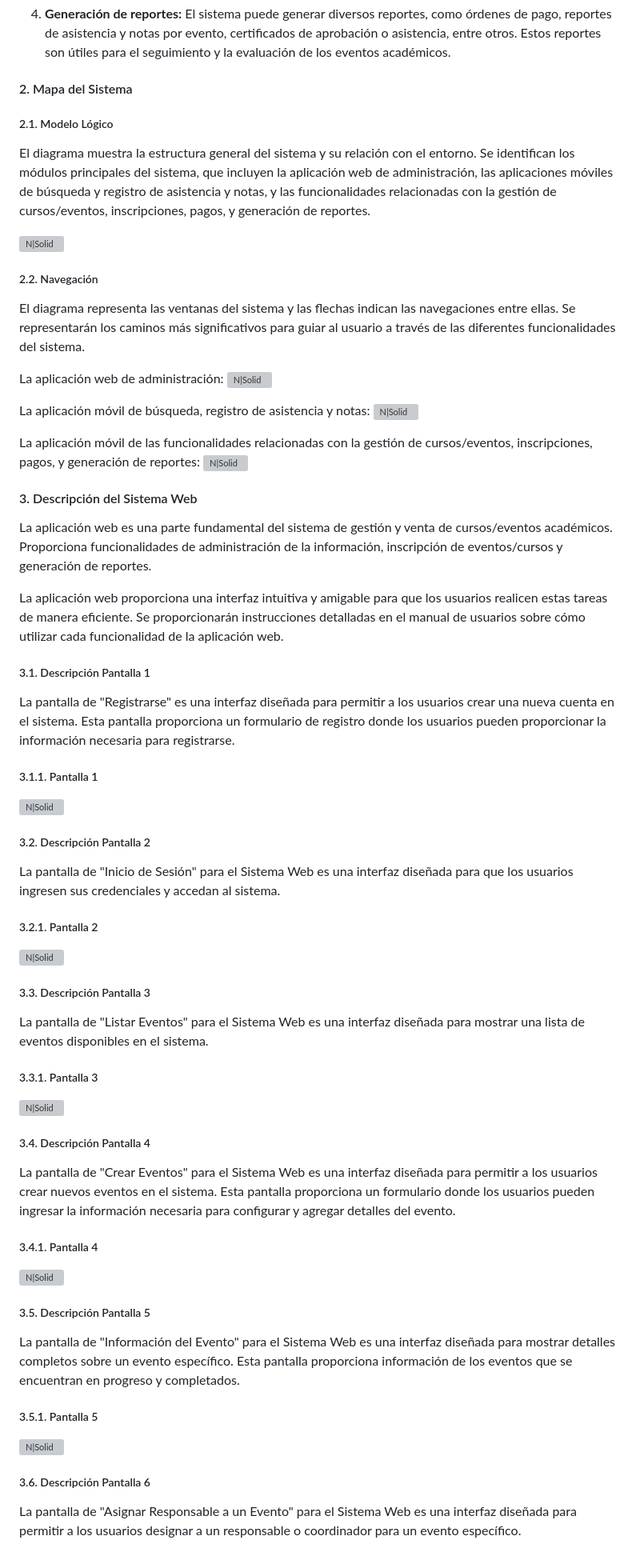
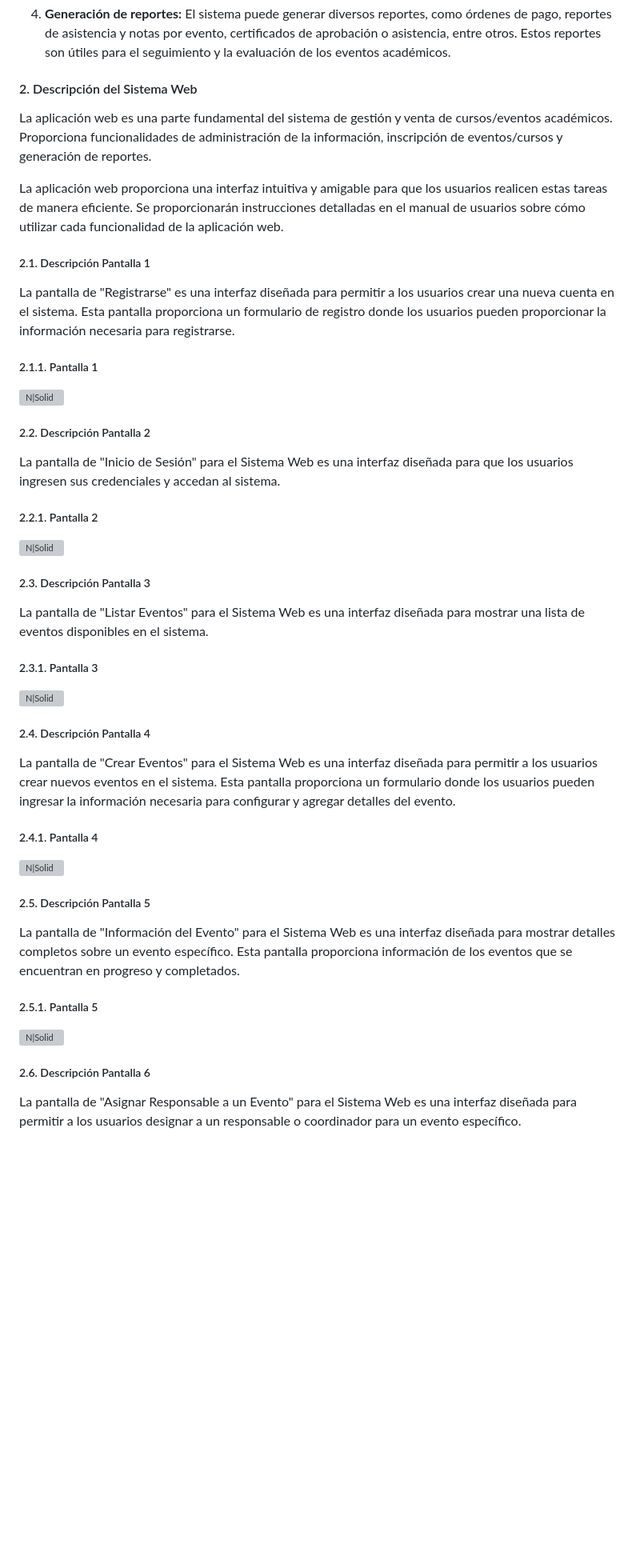
Before and after one commit to xHakris/Proyecto-DAS, a Markdown page: docs/userManual.md, the part around the change printed below. Shown: that part at 80% size. Drawn GitHub-style; blank space fills up the shorter version; grey boxes are pictures that could not be loaded.

Commit message:
Cambios realizados en el manual de usuarios. Close #60

```diff
--- a/docs/userManual.md
+++ b/docs/userManual.md
@@ -119,52 +39,35 @@ El sistema ofrece las siguientes funcionalidades principales desde el punto de v
 
 4. **Generación de reportes:** El sistema puede generar diversos reportes, como órdenes de pago, reportes de asistencia y notas por evento, certificados de aprobación o asistencia, entre otros. Estos reportes son útiles para el seguimiento y la evaluación de los eventos académicos.
 
-#### 2. Mapa del Sistema
-##### 2.1. Modelo Lógico
-El diagrama muestra la estructura general del sistema y su relación con el entorno. Se identifican los módulos principales del sistema, que incluyen la aplicación web de administración, las aplicaciones móviles de búsqueda y registro de asistencia y notas, y las funcionalidades relacionadas con la gestión de cursos/eventos, inscripciones, pagos, y generación de reportes.
-
-[![N|Solid](https://i.imgur.com/c24TCXY.png)](https://nodesource.com/products/nsolid)
-##### 2.2. Navegación
-El diagrama representa las ventanas del sistema y las flechas indican las navegaciones entre ellas. Se representarán los caminos más significativos para guiar al usuario a través de las diferentes funcionalidades del sistema.
-
-La aplicación web de administración:
-[![N|Solid](https://i.imgur.com/FhLImqM.png)](https://nodesource.com/products/nsolid)
-
-La aplicación móvil de búsqueda, registro de asistencia y notas:
-[![N|Solid](https://i.imgur.com/h3cl20r.png)](https://nodesource.com/products/nsolid)
-
-La aplicación móvil de las funcionalidades relacionadas con la gestión de cursos/eventos, inscripciones, pagos, y generación de reportes:
-[![N|Solid](https://i.imgur.com/BHeXfSZ.png)](https://nodesource.com/products/nsolid)
-
-#### 3. Descripción del Sistema Web
+#### 2. Descripción del Sistema Web
 La aplicación web es una parte fundamental del sistema de gestión y venta de cursos/eventos académicos. Proporciona funcionalidades de administración de la información, inscripción de eventos/cursos y generación de reportes.
 
 La aplicación web proporciona una interfaz intuitiva y amigable para que los usuarios realicen estas tareas de manera eficiente. Se proporcionarán instrucciones detalladas en el manual de usuarios sobre cómo utilizar cada funcionalidad de la aplicación web.
 
-##### 3.1. Descripción Pantalla 1
+##### 2.1. Descripción Pantalla 1
 La pantalla de "Registrarse" es una interfaz diseñada para permitir a los usuarios crear una nueva cuenta en el sistema. Esta pantalla proporciona un formulario de registro donde los usuarios pueden proporcionar la información necesaria para registrarse.
-##### 3.1.1. Pantalla 1
+##### 2.1.1. Pantalla 1
 [![N|Solid](https://i.imgur.com/tVepFUU.png)](https://nodesource.com/products/nsolid)
 
-##### 3.2. Descripción Pantalla 2
+##### 2.2. Descripción Pantalla 2
 La pantalla de "Inicio de Sesión" para el Sistema Web es una interfaz diseñada para que los usuarios ingresen sus credenciales y accedan al sistema.
-##### 3.2.1. Pantalla 2
+##### 2.2.1. Pantalla 2
 [![N|Solid](https://i.imgur.com/7i8qsrE.png)](https://nodesource.com/products/nsolid)
 
-##### 3.3. Descripción Pantalla 3
+##### 2.3. Descripción Pantalla 3
 La pantalla de "Listar Eventos" para el Sistema Web es una interfaz diseñada para mostrar una lista de eventos disponibles en el sistema.
-##### 3.3.1. Pantalla 3
+##### 2.3.1. Pantalla 3
 [![N|Solid](https://i.imgur.com/fnMhGO3.png)](https://nodesource.com/products/nsolid)
 
-##### 3.4. Descripción Pantalla 4
+##### 2.4. Descripción Pantalla 4
 La pantalla de "Crear Eventos" para el Sistema Web es una interfaz diseñada para permitir a los usuarios crear nuevos eventos en el sistema. Esta pantalla proporciona un formulario donde los usuarios pueden ingresar la información necesaria para configurar y agregar detalles del evento.
-##### 3.4.1. Pantalla 4
+##### 2.4.1. Pantalla 4
 [![N|Solid](https://i.imgur.com/NSuuylz.png)](https://nodesource.com/products/nsolid)
 
-##### 3.5. Descripción Pantalla 5
+##### 2.5. Descripción Pantalla 5
 La pantalla de "Información del Evento" para el Sistema Web es una interfaz diseñada para mostrar detalles completos sobre un evento específico. Esta pantalla proporciona información de los eventos que se encuentran en progreso y completados.
-##### 3.5.1. Pantalla 5
+##### 2.5.1. Pantalla 5
 [![N|Solid](https://i.imgur.com/nTi0KxJ.png)](https://nodesource.com/products/nsolid)
 
-##### 3.6. Descripción Pantalla 6
+##### 2.6. Descripción Pantalla 6
 La pantalla de "Asignar Responsable a un Evento" para el Sistema Web es una interfaz diseñada para permitir a los usuarios designar a un responsable o coordinador para un evento específico.
```
Also changed, not shown: other parts of docs/userManual.md (+52 -132 lines), README.md (+1 -0 lines).
